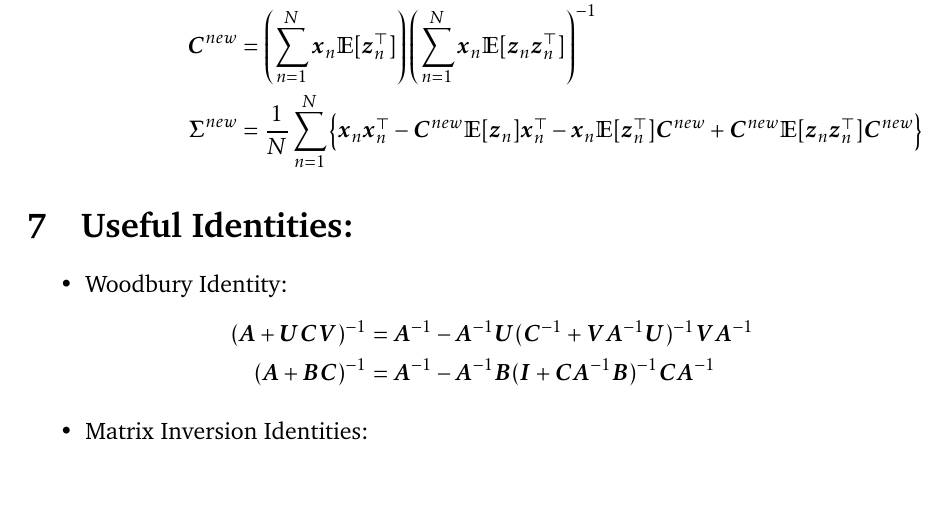
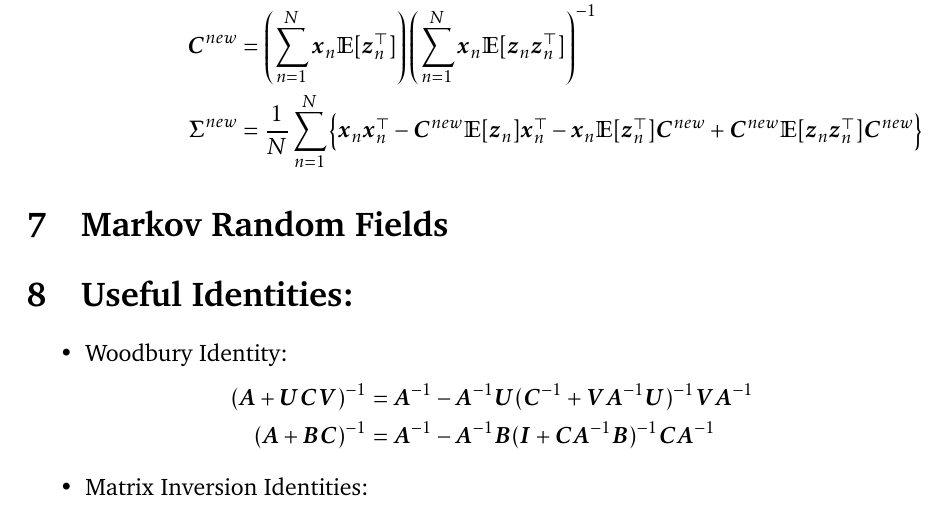
Before and after one commit to gimaik/Imperial_College_Notes, a LaTeX document (495/Notes 495.tex): part of page 28 of 29, cut so that both start at the same text, the shorter picture padded with empty space. Compiled offline with pdfLaTeX.

Commit message:
updated LDS

```diff
--- a/495/Notes 495.tex
+++ b/495/Notes 495.tex
@@ -1096,6 +1096,12 @@ To find $\vec{C}$ and $\vec{\Sigma}$
 	\vec{\Sigma}^{new}	& = \frac{1}{N}\sum_{n=1}^N \left\lbrace \vec{x}_n\vec{x}_n^\top - \vec{C}^{new}\mathbb{E}[\vec{z}_n]\vec{x}_n^\top - \vec{x}_n\mathbb{E}[\vec{z}_n^\top]\vec{C}^{new}+\vec{C}^{new}\mathbb{E}[\vec{z}_n\vec{z}_n^\top]\vec{C}^{new} \right\rbrace
 \end{align*}
 
+
+\section{Markov Random Fields}
+
+
+
+
 \section{Useful Identities:}
 
 \begin{itemize}
```
Also changed, not shown: 495/Notes 495.pdf, 1 other file.
